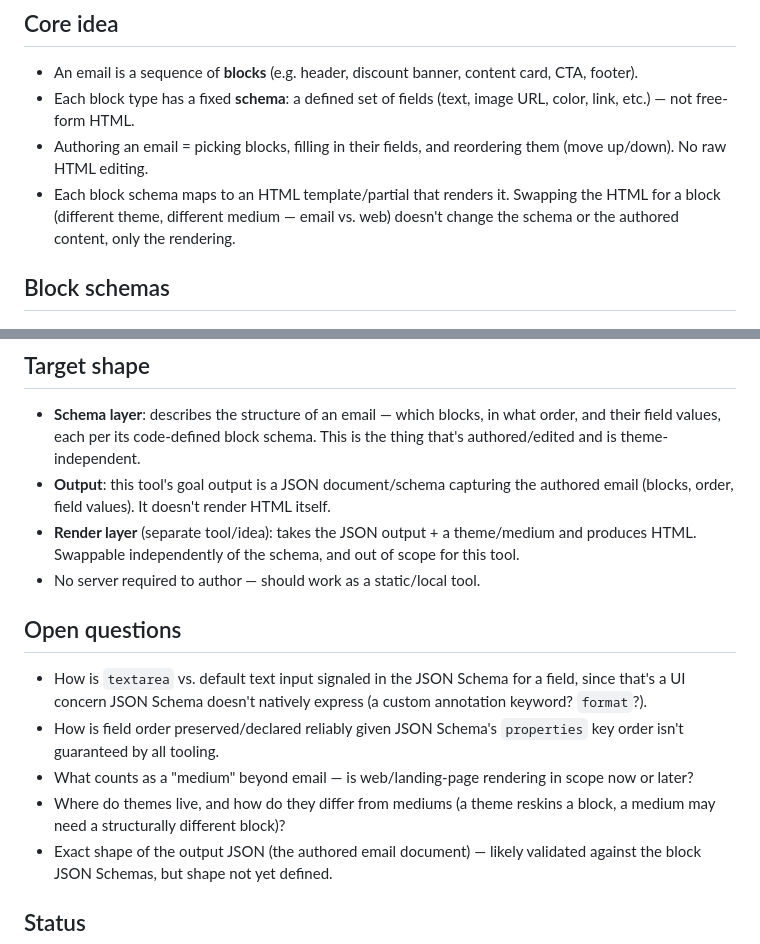
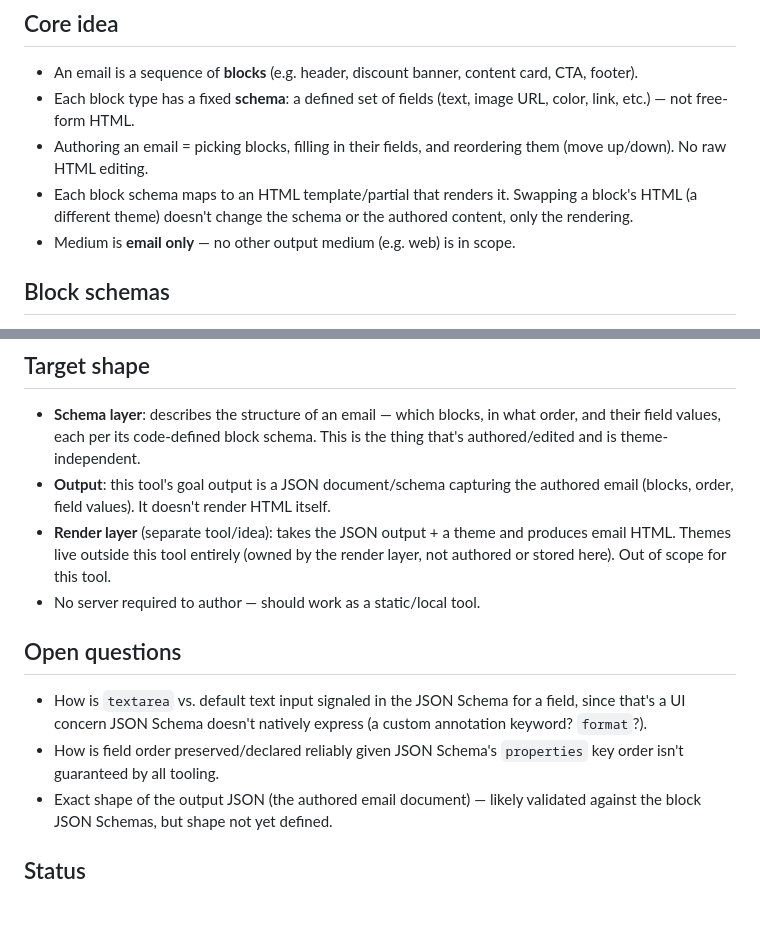
Before and after one commit to infoentropy/emails, a Markdown page: ideas/serverless-email-authoring-tool.md, 2 parts joined by grey strips. Drawn GitHub-style; blank space fills up the shorter version.

Commit message:
Scope medium to email only, move themes out of this tool
Resolves two open questions: medium is email-only (no web/other
mediums in scope), and themes are owned entirely by the separate
render layer, not authored or stored by this tool.

Co-Authored-By: Claude Sonnet 5 <noreply@anthropic.com>
Claude-Session: https://claude.ai/code/session_01VUW3dppMzrkRnDaxYXy6rR

```diff
--- a/ideas/serverless-email-authoring-tool.md
+++ b/ideas/serverless-email-authoring-tool.md
@@ -9,7 +9,8 @@ Building marketing emails today means hand-editing table-based HTML (see `flipbo
 - An email is a sequence of **blocks** (e.g. header, discount banner, content card, CTA, footer).
 - Each block type has a fixed **schema**: a defined set of fields (text, image URL, color, link, etc.) — not free-form HTML.
 - Authoring an email = picking blocks, filling in their fields, and reordering them (move up/down). No raw HTML editing.
-- Each block schema maps to an HTML template/partial that renders it. Swapping the HTML for a block (different theme, different medium — email vs. web) doesn't change the schema or the authored content, only the rendering.
+- Each block schema maps to an HTML template/partial that renders it. Swapping a block's HTML (a different theme) doesn't change the schema or the authored content, only the rendering.
+- Medium is **email only** — no other output medium (e.g. web) is in scope.
 
 ## Block schemas
 
@@ -28,15 +29,13 @@ Building marketing emails today means hand-editing table-based HTML (see `flipbo
 
 - **Schema layer**: describes the structure of an email — which blocks, in what order, and their field values, each per its code-defined block schema. This is the thing that's authored/edited and is theme-independent.
 - **Output**: this tool's goal output is a JSON document/schema capturing the authored email (blocks, order, field values). It doesn't render HTML itself.
-- **Render layer** (separate tool/idea): takes the JSON output + a theme/medium and produces HTML. Swappable independently of the schema, and out of scope for this tool.
+- **Render layer** (separate tool/idea): takes the JSON output + a theme and produces email HTML. Themes live outside this tool entirely (owned by the render layer, not authored or stored here). Out of scope for this tool.
 - No server required to author — should work as a static/local tool.
 
 ## Open questions
 
 - How is `textarea` vs. default text input signaled in the JSON Schema for a field, since that's a UI concern JSON Schema doesn't natively express (a custom annotation keyword? `format`?).
 - How is field order preserved/declared reliably given JSON Schema's `properties` key order isn't guaranteed by all tooling.
-- What counts as a "medium" beyond email — is web/landing-page rendering in scope now or later?
-- Where do themes live, and how do they differ from mediums (a theme reskins a block, a medium may need a structurally different block)?
 - Exact shape of the output JSON (the authored email document) — likely validated against the block JSON Schemas, but shape not yet defined.
 
 ## Status
```
